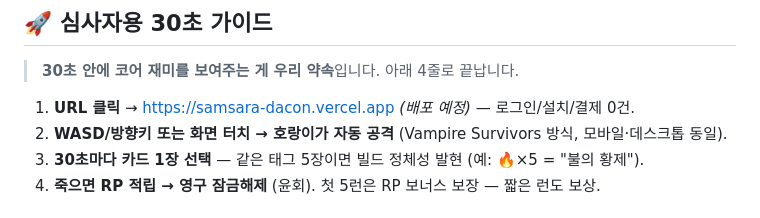
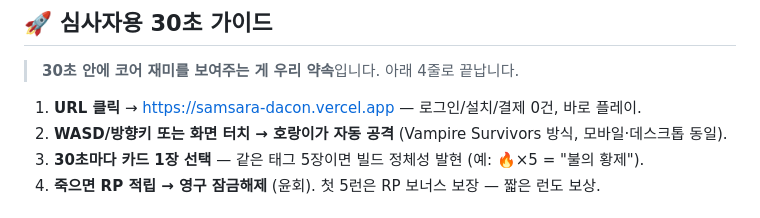
Before and after one commit to dbwls99706/samsara-dacon, a Markdown page: README.md, the part around the change. Rendered like a GitHub page.

```diff
--- a/README.md
+++ b/README.md
@@ -17,7 +17,7 @@
 
 > **30초 안에 코어 재미를 보여주는 게 우리 약속**입니다. 아래 4줄로 끝납니다.
 
-1. **URL 클릭** → https://samsara-dacon.vercel.app *(배포 예정)* — 로그인/설치/결제 0건.
+1. **URL 클릭** → https://samsara-dacon.vercel.app — 로그인/설치/결제 0건, 바로 플레이.
 2. **WASD/방향키 또는 화면 터치 → 호랑이가 자동 공격** (Vampire Survivors 방식, 모바일·데스크톱 동일).
 3. **30초마다 카드 1장 선택** — 같은 태그 5장이면 빌드 정체성 발현 (예: 🔥×5 = "불의 황제").
 4. **죽으면 RP 적립 → 영구 잠금해제** (윤회). 첫 5런은 RP 보너스 보장 — 짧은 런도 보상.
```
Also changed, not shown: docs/11_demo_video.md (+2 -2 lines).
